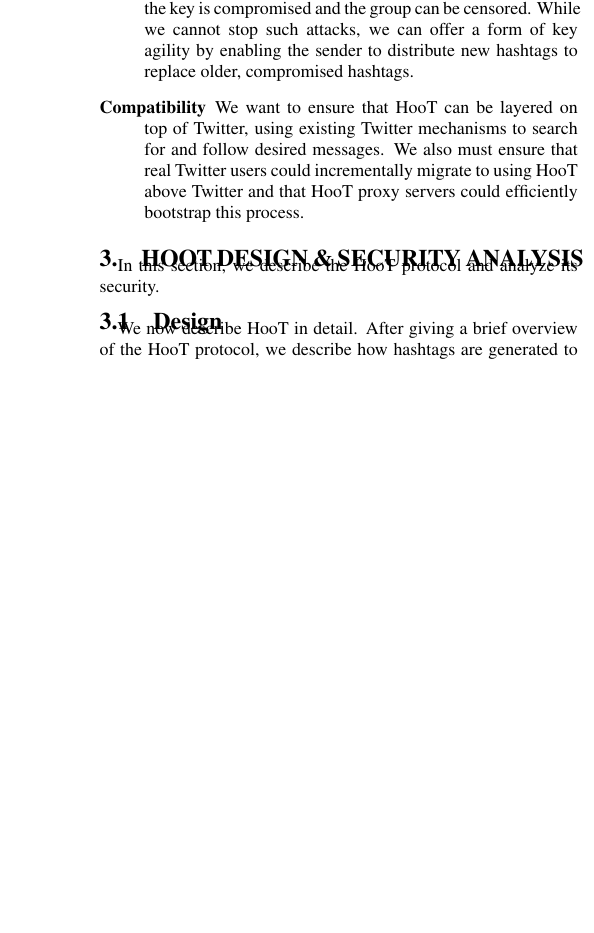
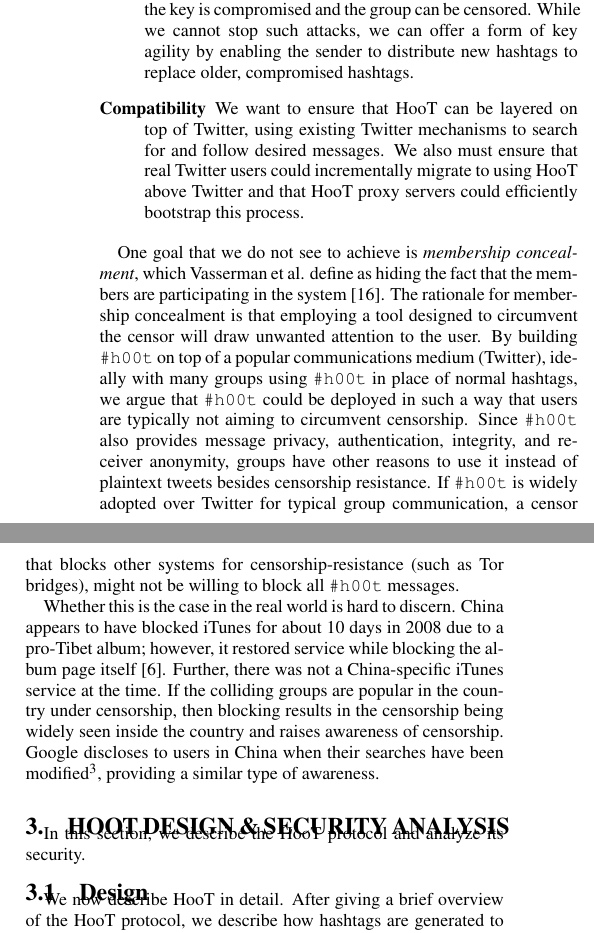
Before and after one commit to dbachrach/char140, a LaTeX paper (paper/hoot.tex, which reads paper/threat.tex): part of one column of page 3 of 8 before the commit and two parts of the columns of page 3 of 9 after it, the two joined at a grey line, cut so that both start at the same text, the shorter picture padded with empty space. Compiled offline with pdfLaTeX.

Commit message:
adding more about the threat model

```diff
--- a/paper/threat.tex
+++ b/paper/threat.tex
@@ -200,6 +200,49 @@
 
 \end{description}
 
+%formalize the idea of which they
+One goal that we do not see to achieve is {\em membership concealment},
+which Vasserman et al. define as hiding the fact that the members are
+participating in the system~\cite{vasserman09mcon}. The rationale for
+membership concealment is that employing a tool designed to circumvent
+the censor will draw unwanted attention to the user. By building \hoot
+on top of a popular communications medium (Twitter), ideally with many
+groups using \hoot in place of normal hashtags, we argue that \hoot
+could be deployed in such a way that users are typically not aiming to
+circumvent censorship. Since \hoot also provides message privacy,
+authentication, integrity, and receiver anonymity, groups have other
+reasons to use it instead of plaintext tweets besides censorship
+resistance. If \hoot is widely adopted over Twitter for typical group
+communication, a censor that blocks other systems for
+censorship-resistance (such as Tor bridges), might not be willing to
+block all \hoot messages.
+
+Whether this is the case in the real world is hard to discern. China
+appears to have blocked iTunes for about 10 days in 2008 due to a
+pro-Tibet album; however, it restored service while blocking the album
+page itself~\cite{china-itunes}. Further, there was not a China-specific
+iTunes service at the time. If the colliding groups are popular in the
+country under censorship, then blocking results in the censorship being
+widely seen inside the country and raises awareness of
+censorship. Google discloses to users in China when their searches have
+been modified\footnote{See
+  \url{http://googleblog.blogspot.com/2006/02/testimony-internet-in-china.html}},
+providing a similar type of awareness.
+
+
+%According to Google Blogoscoped, while Google.cn censors its
+%search results, it also reports to users that some search results are
+%not showing~\cite{china-google}.
+
+%, the suddenly blocking of popular Twitter groups
+%cannot be done without being widely noticed inside the
+
+
+
+%This is an advantage of \hoot that many
+%systems for censorship-resistance do not provide.
+
+
 %\section{Design Goals}
 
 %\begin{description}
```
Also changed, not shown: paper/hoot.bib (+22 -6 lines), paper/related.tex (+15 -7 lines).
